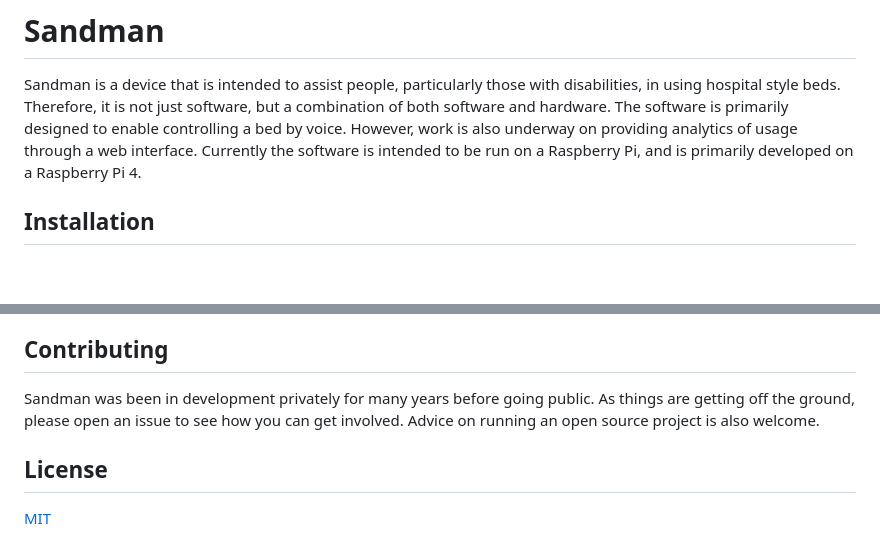
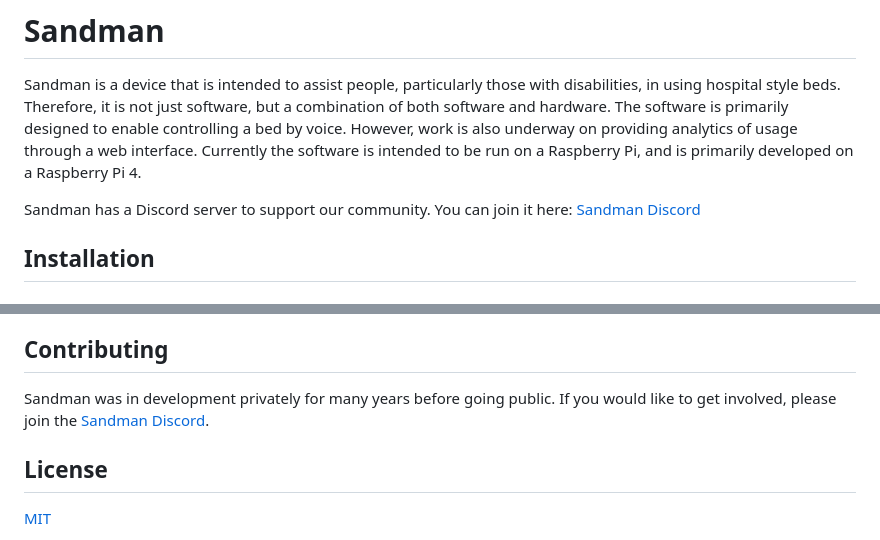
Before and after one commit to shawn-lindberg/sandman, a Markdown page: README.md, 2 parts joined by grey strips. Drawn GitHub-style; blank space fills up the shorter version.

Commit message:
Just a small change to the README to include a link to the Discord server.

```diff
--- a/README.md
+++ b/README.md
@@ -1,6 +1,8 @@
 # Sandman
 
 Sandman is a device that is intended to assist people, particularly those with disabilities, in using hospital style beds. Therefore, it is not just software, but a combination of both software and hardware. The software is primarily designed to enable controlling a bed by voice. However, work is also underway on providing analytics of usage through a web interface. Currently the software is intended to be run on a Raspberry Pi, and is primarily developed on a Raspberry Pi 4.
+
+Sandman has a Discord server to support our community. You can join it here: [Sandman Discord](https://discord.gg/XBYtSAXK2B)
 
 ## Installation
 
@@ -151,7 +153,7 @@ sudo update-rc.d sandman.sh defaults
 
 ## Contributing
 
-Sandman was been in development privately for many years before going public. As things are getting off the ground, please open an issue to see how you can get involved. Advice on running an open source project is also welcome.
+Sandman was in development privately for many years before going public. If you would like to get involved, please join the [Sandman Discord](https://discord.gg/XBYtSAXK2B).
 
 ## License
 
```
